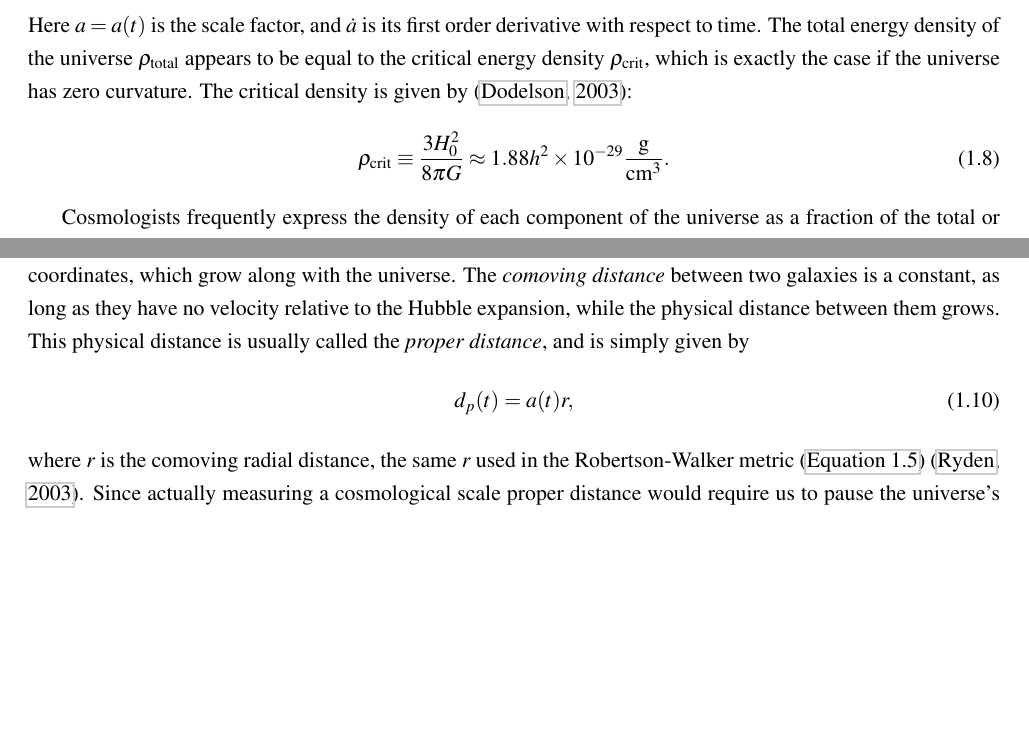
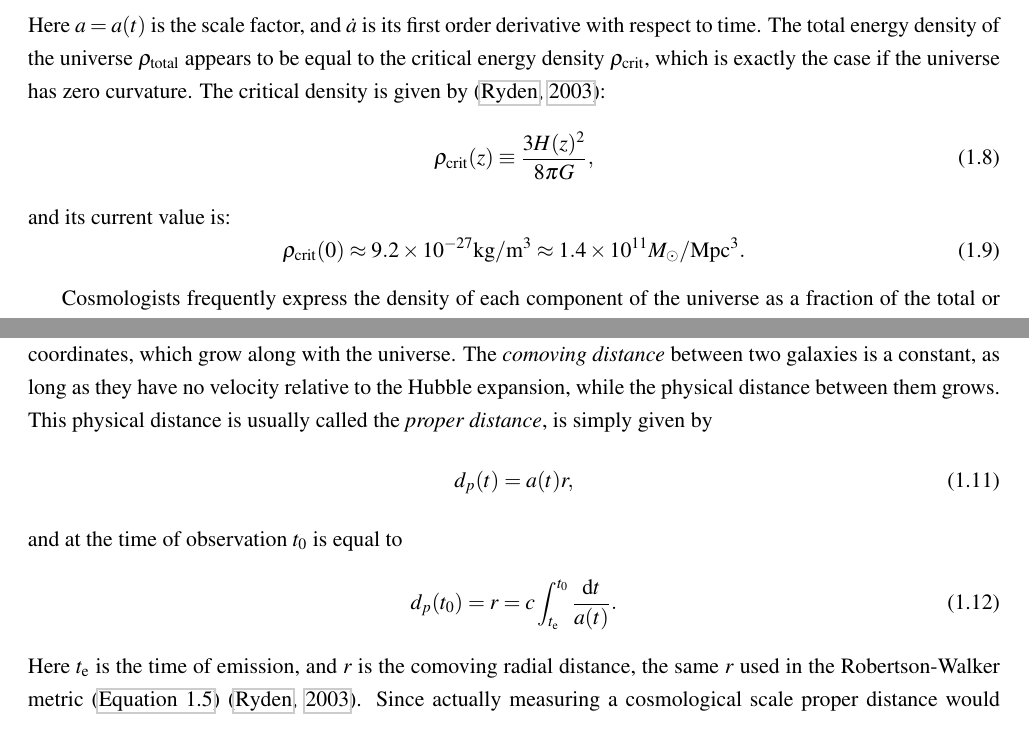
Before and after one commit to jesford/Thesis, a LaTeX thesis (diss.tex, which reads intro.tex): two parts of pages 15 and 16 of 101, joined at a grey line, cut so that both start at the same text, the shorter picture padded with empty space. The pictures show the PDF file diss.pdf that the author committed with the source.

Commit message:
generalized eqns for rho_crit and d_p, added to glossary

```diff
--- a/intro.tex
+++ b/intro.tex
@@ -101,9 +101,13 @@ Applying the Robertson-Walker metric (\autoref{eq:metric}) to the Einstein field
 \begin{equation}
 \left( \frac{\dot a}{a} \right)^2 = \frac{8\pi G}{3} \rho_{\rm total}.
 \end{equation}
-Here $a=a(t)$ is the scale factor, and $\dot a$ is its first order derivative with respect to time. The total energy density of the universe $\rho_{\rm total}$ appears to be equal to the critical energy density $\rho_{\rm crit}$, which is exactly the case if the universe has zero curvature. The critical density is given by \citep{DodelsonText}:
+Here $a=a(t)$ is the scale factor, and $\dot a$ is its first order derivative with respect to time. The total energy density of the universe $\rho_{\rm total}$ appears to be equal to the critical energy density $\rho_{\rm crit}$, which is exactly the case if the universe has zero curvature. The critical density is given by \citep{RydenText}:
 \begin{equation}
-\rho_{\rm crit} \equiv \frac{3H_0^2}{8\pi G} \approx 1.88h^2 \times 10^{-29} \frac{\rm g}{{\rm cm}^3}.
+\rho_{\rm crit}(z) \equiv \frac{3H(z)^2}{8\pi G},
+\end{equation}
+and its current value is:
+\begin{equation}
+\rho_{\rm crit}(0) \approx 9.2 \times 10^{-27} {\rm kg}/{\rm m}^{3} \approx 1.4 \times 10^{11} M_{\odot}/{\rm Mpc}^{3}.
 \end{equation}
 
 Cosmologists frequently express the density of each component of the universe as a fraction of the total or critical energy density, using the notation $\Omega_i = \rho_i / \rho_{\rm crit}$. $\Omega_{\Lambda}$ represents dark energy, $\Omega_{\rm c}$ is the cold dark matter, $\Omega_{\rm b}$ is the baryonic matter, and $\Omega_{\rm r}$ is for radiation. Since the universe is flat $\sum \Omega_i = \Omega_{\Lambda} + \Omega_{\rm c} + \Omega_{\rm b} + \Omega_{\rm r} =1$. Each of these components evolves differently with the scale factor (i.e. with time, or redshift). The present values of these density parameters are given in \autoref{table:constants}, along with other cosmological constants relevant to this thesis.
@@ -154,11 +158,15 @@ The curvature term, which is so close to zero to be negligible, is ignored.\foot
 \subsection{Distances in Cosmology}
 \label{sec:distances}
 
-Describing distances between objects in an expanding and accelerating universe is no simple task. Since physical distances are growing with the universe's expansion, a natural coordinate system to use is that of comoving coordinates, which grow along with the universe. The {\it comoving distance} between two galaxies is a constant, as long as they have no velocity relative to the Hubble expansion, while the physical distance between them grows. This physical distance is usually called the {\it proper distance}, and is simply given by
+Describing distances between objects in an expanding and accelerating universe is no simple task. Since physical distances are growing with the universe's expansion, a natural coordinate system to use is that of comoving coordinates, which grow along with the universe. The {\it comoving distance} between two galaxies is a constant, as long as they have no velocity relative to the Hubble expansion, while the physical distance between them grows. This physical distance is usually called the {\it proper distance}, is simply given by
 \begin{equation}
-d_p(t) = a(t)r,
+d_p(t) = a(t) r,
 \end{equation}
-where $r$ is the comoving radial distance, the same $r$ used in the Robertson-Walker metric (\autoref{eq:metric}) \citep{RydenText}. Since actually measuring a cosmological scale proper distance would require us to pause the universe's expansion while we extend an enormous tape measurer, we have to rely on other forms of distance, discussed below.
+and at the time of observation $t_0$ is equal to
+\begin{equation}
+d_p(t_0) = r = c \int_{t_{\rm e}}^{t_0} \frac{{\rm d}t}{a(t)}.
+\end{equation}
+Here $t_{\rm e}$ is the time of emission, and $r$ is the comoving radial distance, the same $r$ used in the Robertson-Walker metric (\autoref{eq:metric}) \citep{RydenText}. Since actually measuring a cosmological scale proper distance would require us to pause the universe's expansion while we extend an enormous tape measurer, we have to rely on other forms of distance, discussed below.
 
 Frequently we want to relate the apparent brightness of a distant astronomical object to its distance. This is especially crucial for objects of known intrinsic luminosity (often called standard candles), such as the type Ia supernovae discussed in \autoref{sec:DE}. For everyday distances here on Earth, we observe that the flux $f$ of an object with luminosity $L$ falls off as $1/($distance$)^2$. We can therefore define an analogous {\it luminosity distance} in cosmology as
 \begin{equation}
```
Also changed, not shown: abstract.tex (+2 -2 lines), ch3.tex (+1 -1 lines), conclusions.tex (+2 -2 lines), glossary.tex (+3 -3 lines), diss.pdf, 8 other files.
